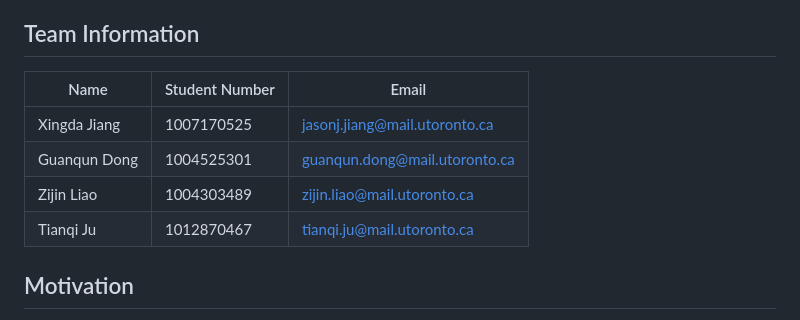
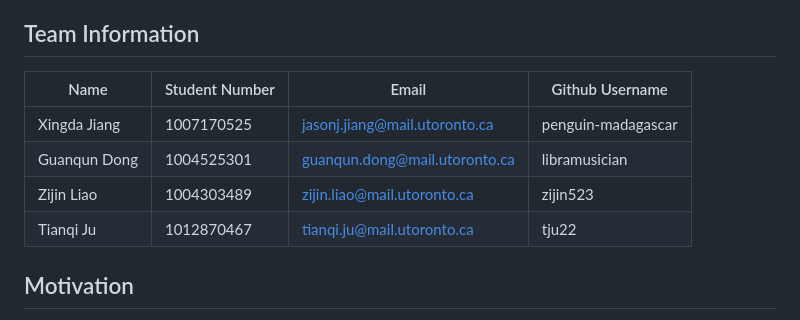
Before and after one commit to ECE1778Group/ECE1778project, a Markdown page: README.md, the part around one of its changes. Drawn GitHub-style.

Commit message:
Added github username to the report

```diff
--- a/README.md
+++ b/README.md
@@ -8,12 +8,12 @@ also available in demo.mp4
 
 ## Team Information
 
-| Name          | Student Number | Email                         |
-|---------------|----------------|-------------------------------|
-| Xingda Jiang  | 1007170525     | jasonj.jiang@mail.utoronto.ca |
-| Guanqun Dong  | 1004525301     | guanqun.dong@mail.utoronto.ca |
-| Zijin Liao    | 1004303489     | zijin.liao@mail.utoronto.ca   |
-| Tianqi Ju     | 1012870467     | tianqi.ju@mail.utoronto.ca    |
+| Name          | Student Number | Email                         | Github Username    |
+|---------------|----------------|-------------------------------|--------------------|
+| Xingda Jiang  | 1007170525     | jasonj.jiang@mail.utoronto.ca | penguin-madagascar |
+| Guanqun Dong  | 1004525301     | guanqun.dong@mail.utoronto.ca | libramusician      |
+| Zijin Liao    | 1004303489     | zijin.liao@mail.utoronto.ca   | zijin523           |
+| Tianqi Ju     | 1012870467     | tianqi.ju@mail.utoronto.ca    | tju22              |
 
 
 ## Motivation
```
Also changed, not shown: other parts of README.md (+2 -0 lines).
